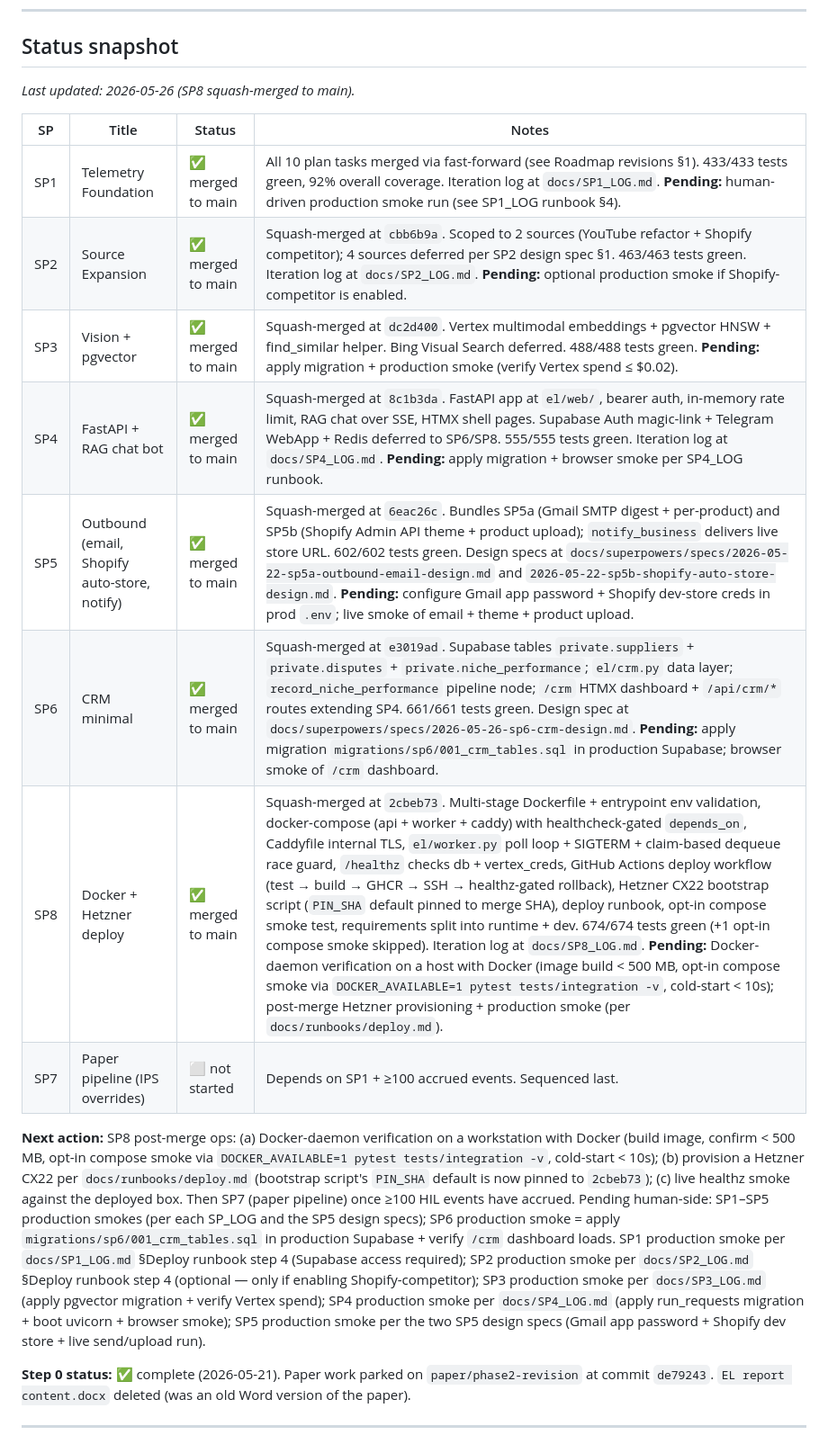
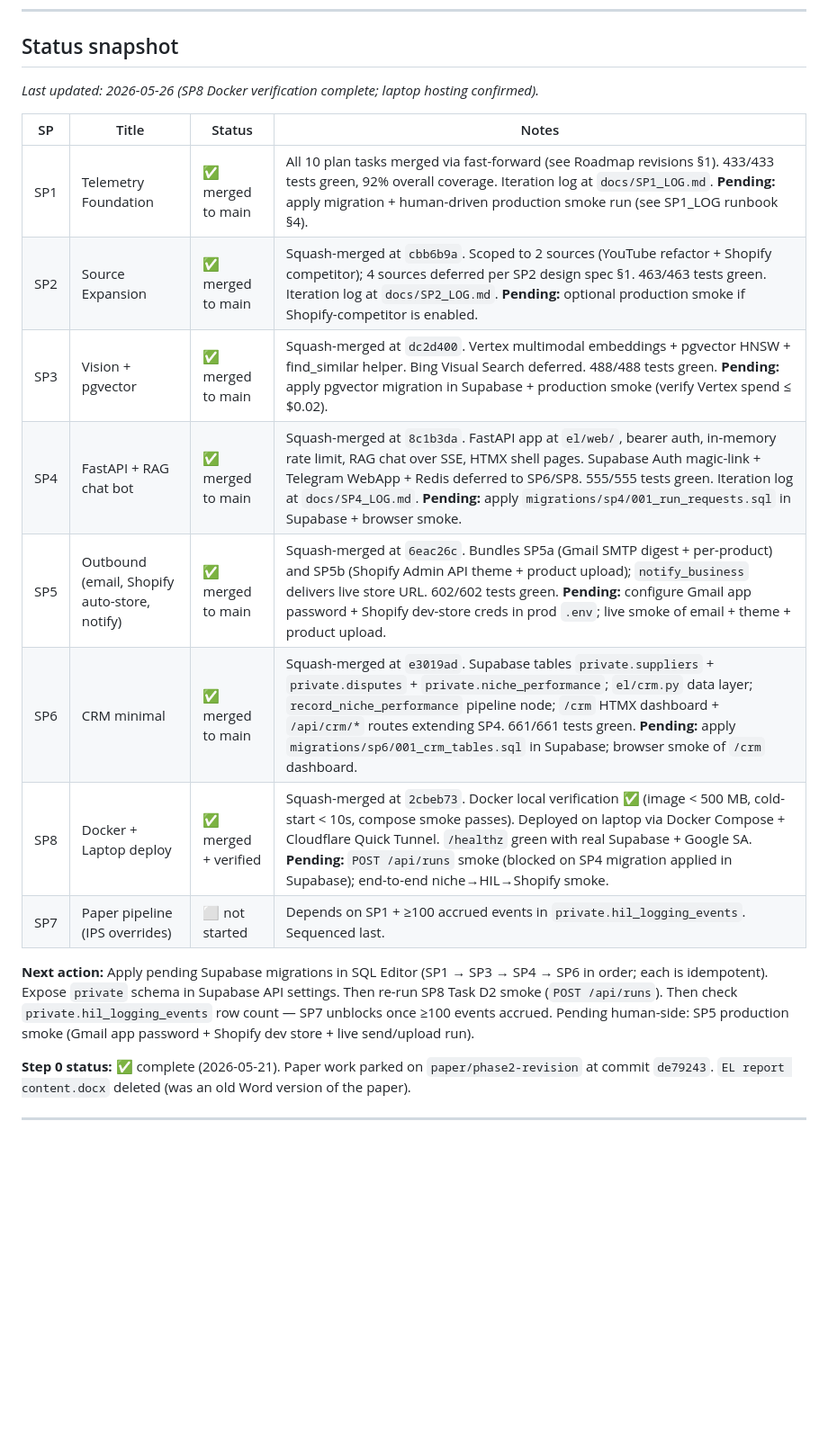
Before and after one commit to sadine27/EL-SEM-II, a Markdown page: PHASE3_ROADMAP.md, the part around one of its changes. Shown at 90% size. Rendered like a GitHub page; blank space fills up the shorter version.

```diff
--- a/PHASE3_ROADMAP.md
+++ b/PHASE3_ROADMAP.md
@@ -11,20 +11,20 @@ This is a **meta-document**. It does not design or specify any sub-project. Each
 
 ## Status snapshot
 
-_Last updated: 2026-05-26 (SP8 squash-merged to main)._
+_Last updated: 2026-05-26 (SP8 Docker verification complete; laptop hosting confirmed)._
 
 | SP | Title | Status | Notes |
 |---|---|---|---|
-| SP1 | Telemetry Foundation | ✅ merged to main | All 10 plan tasks merged via fast-forward (see Roadmap revisions §1). 433/433 tests green, 92% overall coverage. Iteration log at `docs/SP1_LOG.md`. **Pending:** human-driven production smoke run (see SP1_LOG runbook §4). |
+| SP1 | Telemetry Foundation | ✅ merged to main | All 10 plan tasks merged via fast-forward (see Roadmap revisions §1). 433/433 tests green, 92% overall coverage. Iteration log at `docs/SP1_LOG.md`. **Pending:** apply migration + human-driven production smoke run (see SP1_LOG runbook §4). |
 | SP2 | Source Expansion | ✅ merged to main | Squash-merged at `cbb6b9a`. Scoped to 2 sources (YouTube refactor + Shopify competitor); 4 sources deferred per SP2 design spec §1. 463/463 tests green. Iteration log at `docs/SP2_LOG.md`. **Pending:** optional production smoke if Shopify-competitor is enabled. |
-| SP3 | Vision + pgvector | ✅ merged to main | Squash-merged at `dc2d400`. Vertex multimodal embeddings + pgvector HNSW + find_similar helper. Bing Visual Search deferred. 488/488 tests green. **Pending:** apply migration + production smoke (verify Vertex spend ≤ $0.02). |
-| SP4 | FastAPI + RAG chat bot | ✅ merged to main | Squash-merged at `8c1b3da`. FastAPI app at `el/web/`, bearer auth, in-memory rate limit, RAG chat over SSE, HTMX shell pages. Supabase Auth magic-link + Telegram WebApp + Redis deferred to SP6/SP8. 555/555 tests green. Iteration log at `docs/SP4_LOG.md`. **Pending:** apply migration + browser smoke per SP4_LOG runbook. |
-| SP5 | Outbound (email, Shopify auto-store, notify) | ✅ merged to main | Squash-merged at `6eac26c`. Bundles SP5a (Gmail SMTP digest + per-product) and SP5b (Shopify Admin API theme + product upload); `notify_business` delivers live store URL. 602/602 tests green. Design specs at `docs/superpowers/specs/2026-05-22-sp5a-outbound-email-design.md` and `2026-05-22-sp5b-shopify-auto-store-design.md`. **Pending:** configure Gmail app password + Shopify dev-store creds in prod `.env`; live smoke of email + theme + product upload. |
-| SP6 | CRM minimal | ✅ merged to main | Squash-merged at `e3019ad`. Supabase tables `private.suppliers` + `private.disputes` + `private.niche_performance`; `el/crm.py` data layer; `record_niche_performance` pipeline node; `/crm` HTMX dashboard + `/api/crm/*` routes extending SP4. 661/661 tests green. Design spec at `docs/superpowers/specs/2026-05-26-sp6-crm-design.md`. **Pending:** apply migration `migrations/sp6/001_crm_tables.sql` in production Supabase; browser smoke of `/crm` dashboard. |
-| SP8 | Docker + Hetzner deploy | ✅ merged to main | Squash-merged at `2cbeb73`. Multi-stage Dockerfile + entrypoint env validation, docker-compose (api + worker + caddy) with healthcheck-gated `depends_on`, Caddyfile internal TLS, `el/worker.py` poll loop + SIGTERM + claim-based dequeue race guard, `/healthz` checks db + vertex_creds, GitHub Actions deploy workflow (test → build → GHCR → SSH → healthz-gated rollback), Hetzner CX22 bootstrap script (`PIN_SHA` default pinned to merge SHA), deploy runbook, opt-in compose smoke test, requirements split into runtime + dev. 674/674 tests green (+1 opt-in compose smoke skipped). Iteration log at `docs/SP8_LOG.md`. **Pending:** Docker-daemon verification on a host with Docker (image build < 500 MB, opt-in compose smoke via `DOCKER_AVAILABLE=1 pytest tests/integration -v`, cold-start < 10s); post-merge Hetzner provisioning + production smoke (per `docs/runbooks/deploy.md`). |
-| SP7 | Paper pipeline (IPS overrides) | ⬜ not started | Depends on SP1 + ≥100 accrued events. Sequenced last. |
+| SP3 | Vision + pgvector | ✅ merged to main | Squash-merged at `dc2d400`. Vertex multimodal embeddings + pgvector HNSW + find_similar helper. Bing Visual Search deferred. 488/488 tests green. **Pending:** apply pgvector migration in Supabase + production smoke (verify Vertex spend ≤ $0.02). |
+| SP4 | FastAPI + RAG chat bot | ✅ merged to main | Squash-merged at `8c1b3da`. FastAPI app at `el/web/`, bearer auth, in-memory rate limit, RAG chat over SSE, HTMX shell pages. Supabase Auth magic-link + Telegram WebApp + Redis deferred to SP6/SP8. 555/555 tests green. Iteration log at `docs/SP4_LOG.md`. **Pending:** apply `migrations/sp4/001_run_requests.sql` in Supabase + browser smoke. |
+| SP5 | Outbound (email, Shopify auto-store, notify) | ✅ merged to main | Squash-merged at `6eac26c`. Bundles SP5a (Gmail SMTP digest + per-product) and SP5b (Shopify Admin API theme + product upload); `notify_business` delivers live store URL. 602/602 tests green. **Pending:** configure Gmail app password + Shopify dev-store creds in prod `.env`; live smoke of email + theme + product upload. |
+| SP6 | CRM minimal | ✅ merged to main | Squash-merged at `e3019ad`. Supabase tables `private.suppliers` + `private.disputes` + `private.niche_performance`; `el/crm.py` data layer; `record_niche_performance` pipeline node; `/crm` HTMX dashboard + `/api/crm/*` routes extending SP4. 661/661 tests green. **Pending:** apply `migrations/sp6/001_crm_tables.sql` in Supabase; browser smoke of `/crm` dashboard. |
+| SP8 | Docker + Laptop deploy | ✅ merged + verified | Squash-merged at `2cbeb73`. Docker local verification ✅ (image < 500 MB, cold-start < 10s, compose smoke passes). Deployed on laptop via Docker Compose + Cloudflare Quick Tunnel. `/healthz` green with real Supabase + Google SA. **Pending:** `POST /api/runs` smoke (blocked on SP4 migration applied in Supabase); end-to-end niche→HIL→Shopify smoke. |
+| SP7 | Paper pipeline (IPS overrides) | ⬜ not started | Depends on SP1 + ≥100 accrued events in `private.hil_logging_events`. Sequenced last. |
 
-**Next action:** SP8 post-merge ops: (a) Docker-daemon verification on a workstation with Docker (build image, confirm < 500 MB, opt-in compose smoke via `DOCKER_AVAILABLE=1 pytest tests/integration -v`, cold-start < 10s); (b) provision a Hetzner CX22 per `docs/runbooks/deploy.md` (bootstrap script's `PIN_SHA` default is now pinned to `2cbeb73`); (c) live healthz smoke against the deployed box. Then SP7 (paper pipeline) once ≥100 HIL events have accrued. Pending human-side: SP1–SP5 production smokes (per each SP_LOG and the SP5 design specs); SP6 production smoke = apply `migrations/sp6/001_crm_tables.sql` in production Supabase + verify `/crm` dashboard loads. SP1 production smoke per `docs/SP1_LOG.md` §Deploy runbook step 4 (Supabase access required); SP2 production smoke per `docs/SP2_LOG.md` §Deploy runbook step 4 (optional — only if enabling Shopify-competitor); SP3 production smoke per `docs/SP3_LOG.md` (apply pgvector migration + verify Vertex spend); SP4 production smoke per `docs/SP4_LOG.md` (apply run_requests migration + boot uvicorn + browser smoke); SP5 production smoke per the two SP5 design specs (Gmail app password + Shopify dev store + live send/upload run).
+**Next action:** Apply pending Supabase migrations in SQL Editor (SP1 → SP3 → SP4 → SP6 in order; each is idempotent). Expose `private` schema in Supabase API settings. Then re-run SP8 Task D2 smoke (`POST /api/runs`). Then check `private.hil_logging_events` row count — SP7 unblocks once ≥100 events accrued. Pending human-side: SP5 production smoke (Gmail app password + Shopify dev store + live send/upload run).
 
 **Step 0 status:** ✅ complete (2026-05-21). Paper work parked on `paper/phase2-revision` at commit `de79243`. `EL report content.docx` deleted (was an old Word version of the paper).
 
```
Also changed, not shown: other parts of PHASE3_ROADMAP.md (+8 -7 lines).
